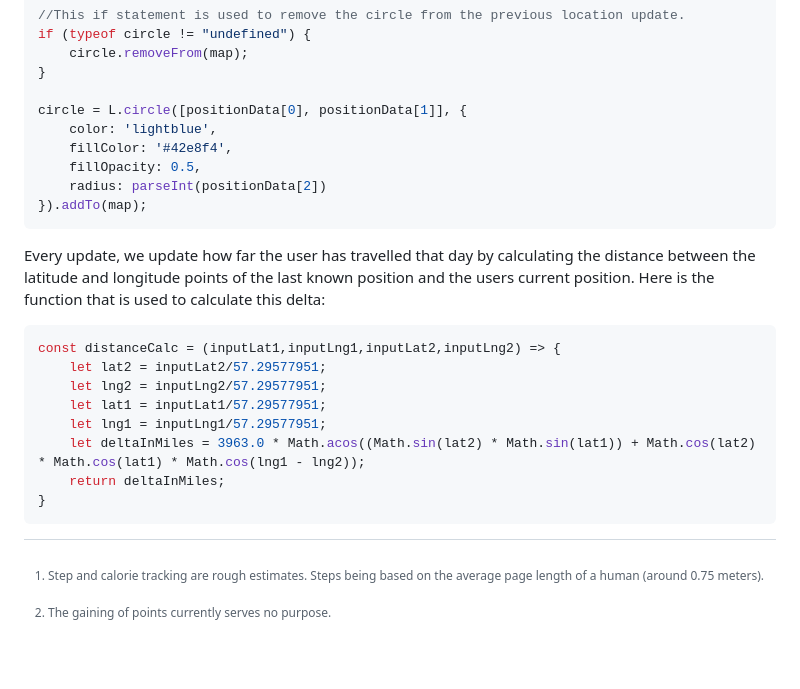
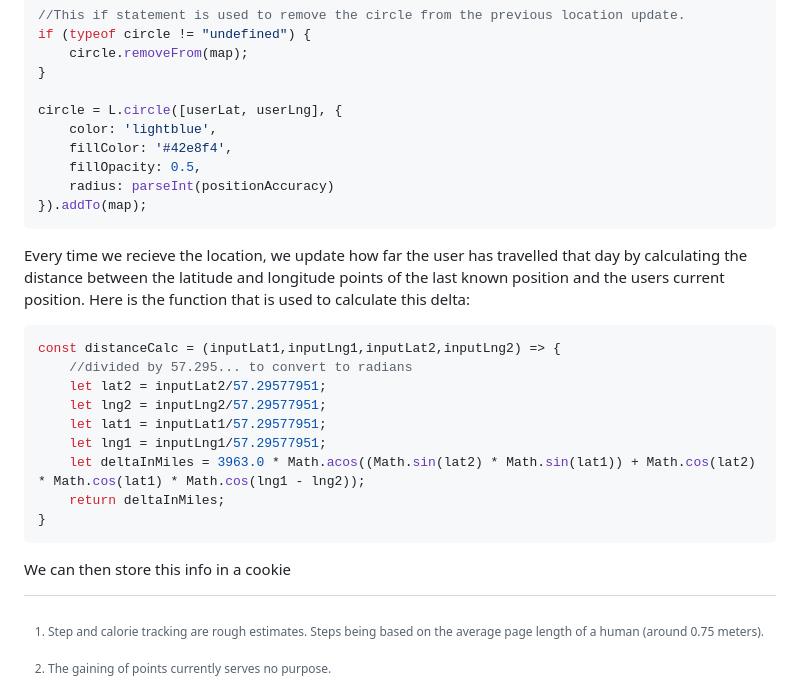
Before and after one commit to j-trueman/WellBee, a Markdown page: README.md, the part around the change. Drawn GitHub-style; blank space fills up the shorter version.

````diff
--- a/README.md
+++ b/README.md
@@ -273,16 +273,17 @@ if (typeof circle != "undefined") {
     circle.removeFrom(map);
 }
 
-circle = L.circle([positionData[0], positionData[1]], {
+circle = L.circle([userLat, userLng], {
     color: 'lightblue',
     fillColor: '#42e8f4',
     fillOpacity: 0.5,
-    radius: parseInt(positionData[2])
+    radius: parseInt(positionAccuracy)
 }).addTo(map);
 ```
-Every update, we update how far the user has travelled that day by calculating the distance between the latitude and longitude points of the last known position and the users current position. Here is the function that is used to calculate this delta:
+Every time we recieve the location, we update how far the user has travelled that day by calculating the distance between the latitude and longitude points of the last known position and the users current position. Here is the function that is used to calculate this delta:
 ```javascript
 const distanceCalc = (inputLat1,inputLng1,inputLat2,inputLng2) => {
+    //divided by 57.295... to convert to radians
     let lat2 = inputLat2/57.29577951;
     let lng2 = inputLng2/57.29577951;
     let lat1 = inputLat1/57.29577951;
@@ -291,6 +292,8 @@ const distanceCalc = (inputLat1,inputLng1,inputLat2,inputLng2) => {
     return deltaInMiles;
 }
 ```
+We can then store this info in a cookie
+
 
 [^1]: Step and calorie tracking are rough estimates. Steps being based on the average page length of a human (around 0.75 meters).
 [^2]: The gaining of points currently serves no purpose.
````
